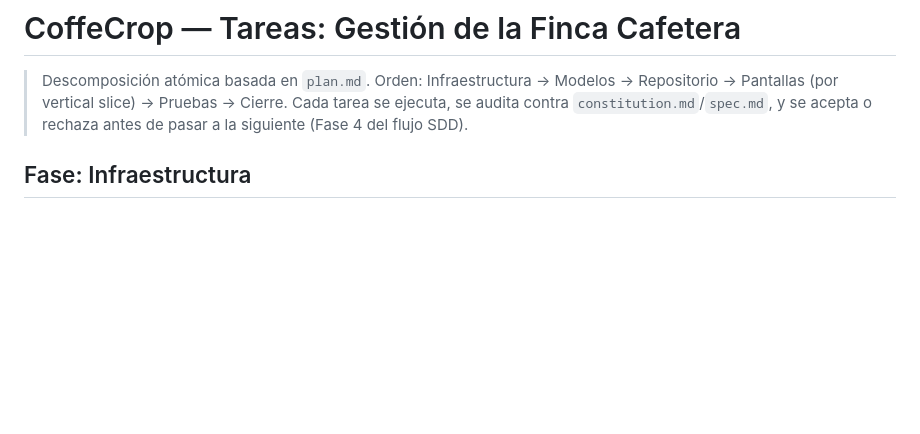
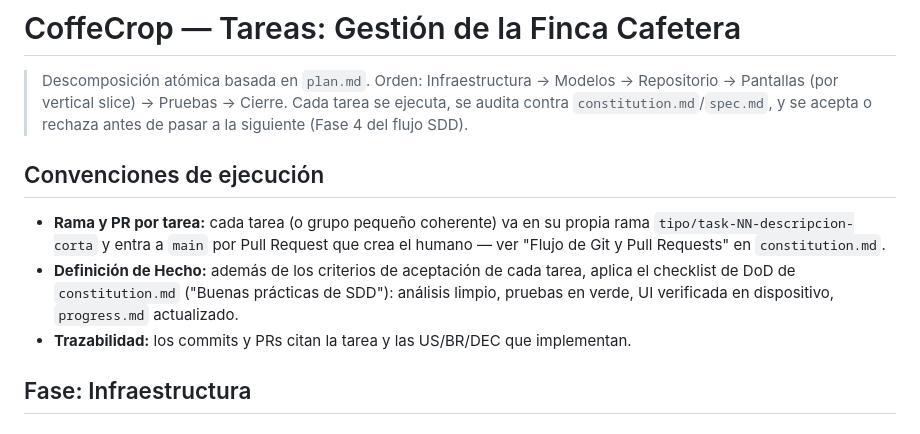
Before and after one commit to francocca/CoffeeCrop, a Markdown page: tasks.md, the part around the change. Rendered like a GitHub page; blank space fills up the shorter version.

```diff
--- a/tasks.md
+++ b/tasks.md
@@ -1,6 +1,11 @@
 # CoffeCrop — Tareas: Gestión de la Finca Cafetera
 
 > Descomposición atómica basada en `plan.md`. Orden: Infraestructura → Modelos → Repositorio → Pantallas (por vertical slice) → Pruebas → Cierre. Cada tarea se ejecuta, se audita contra `constitution.md`/`spec.md`, y se acepta o rechaza antes de pasar a la siguiente (Fase 4 del flujo SDD).
+
+## Convenciones de ejecución
+- **Rama y PR por tarea:** cada tarea (o grupo pequeño coherente) va en su propia rama `tipo/task-NN-descripcion-corta` y entra a `main` por Pull Request que crea el humano — ver "Flujo de Git y Pull Requests" en `constitution.md`.
+- **Definición de Hecho:** además de los criterios de aceptación de cada tarea, aplica el checklist de DoD de `constitution.md` ("Buenas prácticas de SDD"): análisis limpio, pruebas en verde, UI verificada en dispositivo, `progress.md` actualizado.
+- **Trazabilidad:** los commits y PRs citan la tarea y las US/BR/DEC que implementan.
 
 ## Fase: Infraestructura
 
```
Also changed, not shown: AGENTS.md (+4 -0 lines), constitution.md (+34 -0 lines).
